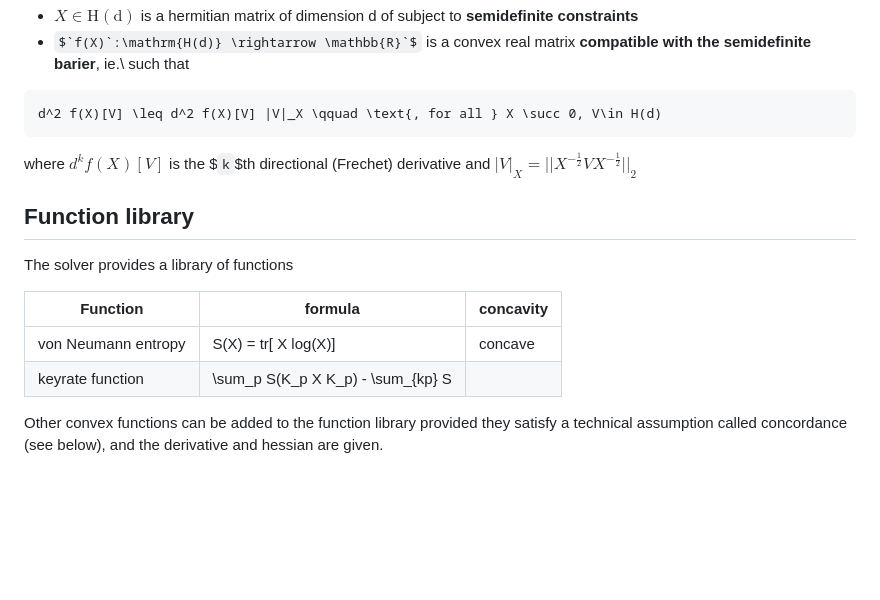
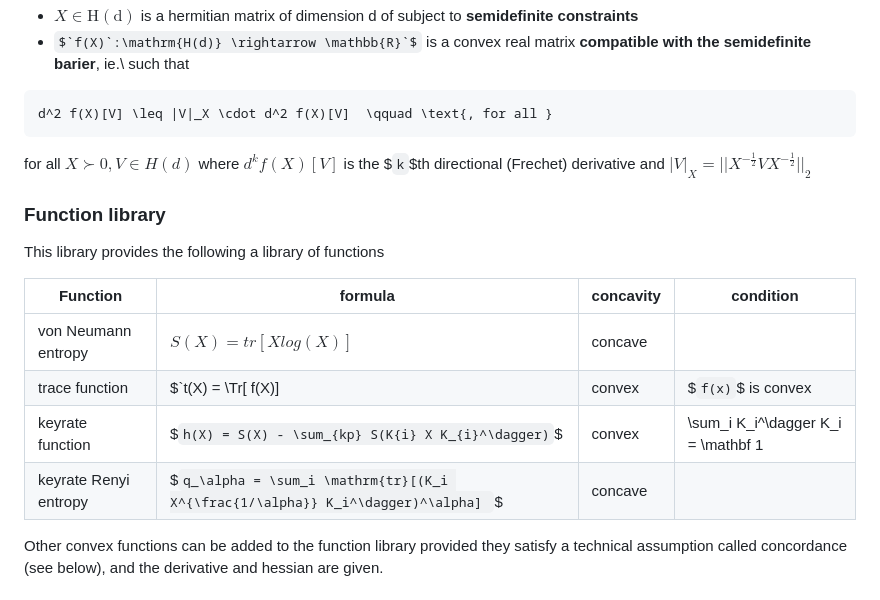
Before and after one commit to tvanhimbeeck/NonlinSDP, a Markdown page: README.md, the part around the change printed below. Rendered like a GitHub page; some formulas as TeX source; blank space fills up the shorter version.

````diff
--- a/README.md
+++ b/README.md
@@ -17,17 +17,19 @@ where
 - $`X\in \mathrm{H(d)}`$ is a hermitian matrix of dimension d of subject to **semidefinite constraints**
 - $`f(X)`:\mathrm{H(d)} \rightarrow \mathbb{R}`$ is a convex real matrix **compatible with the semidefinite barier**, ie.\ such that
 ```math
-d^2 f(X)[V] \leq d^2 f(X)[V] |V|_X \qquad \text{, for all } X \succ 0, V\in H(d)
+d^2 f(X)[V] \leq |V|_X \cdot d^2 f(X)[V]  \qquad \text{, for all }
 ```
-where $`d^k f(X)[V]`$ is the $`k`$th directional (Frechet) derivative and $`|V|_X = ||X^{-\frac{1}{2}} V X^{-\frac{1}{2}}||_2`$
+for all $`X \succ 0, V\in H(d)`$ where $`d^k f(X)[V]`$ is the $`k`$th directional (Frechet) derivative and $`|V|_X = ||X^{-\frac{1}{2}} V X^{-\frac{1}{2}}||_2`$
 
-## Function library
-The solver provides a library of functions
+### Function library
+This library provides the following a library of functions
 
-| Function | formula | concavity |
-| -------- |-------- | --------- |
-| von Neumann entropy | S(X) = tr[ X log(X)]  | concave |
-| keyrate function    | \sum_p S(K_p X K_p) - \sum_{kp} S
+| Function | formula | concavity | condition |
+| -------- |-------- | --------- | --------- |
+| von Neumann entropy | $`S(X) = tr[ X log(X)]`$  | concave | |
+| trace function | $`t(X) = \Tr[ f(X)] | convex | $`f(x)`$ is convex|
+| keyrate function    | $`h(X) = S(X) - \sum_{kp} S(K{i} X K_{i}^\dagger)`$ | convex| \sum_i K_i^\dagger K_i = \mathbf 1|
+| keyrate Renyi entropy | $`q_\alpha = \sum_i \mathrm{tr}[(K_i X^{\frac{1/\alpha}} K_i^\dagger)^\alpha] `$|concave|
 
 Other convex functions can be added to the function library provided they satisfy a technical assumption called concordance (see below), and the derivative and hessian are given.
 
````
Also changed, not shown: other parts of README.md (+1 -1 lines).
